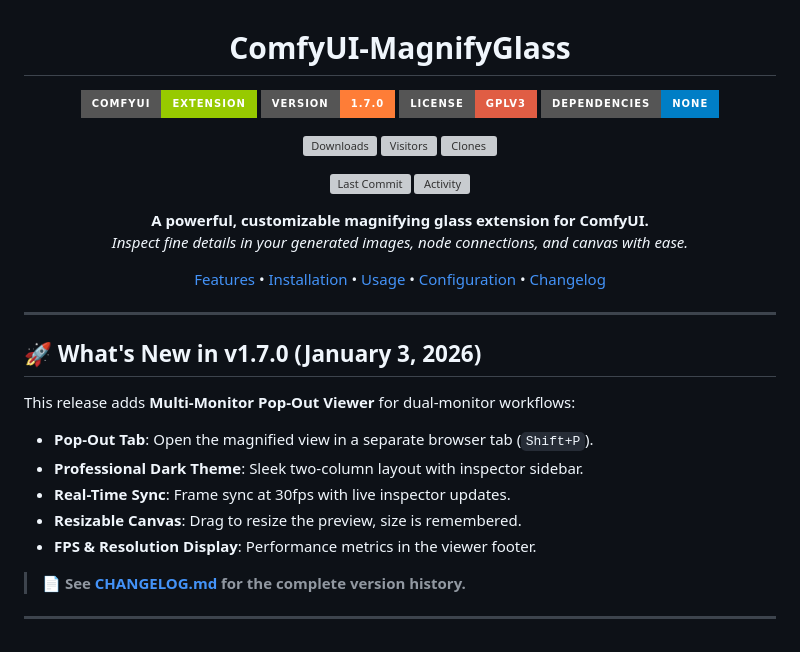
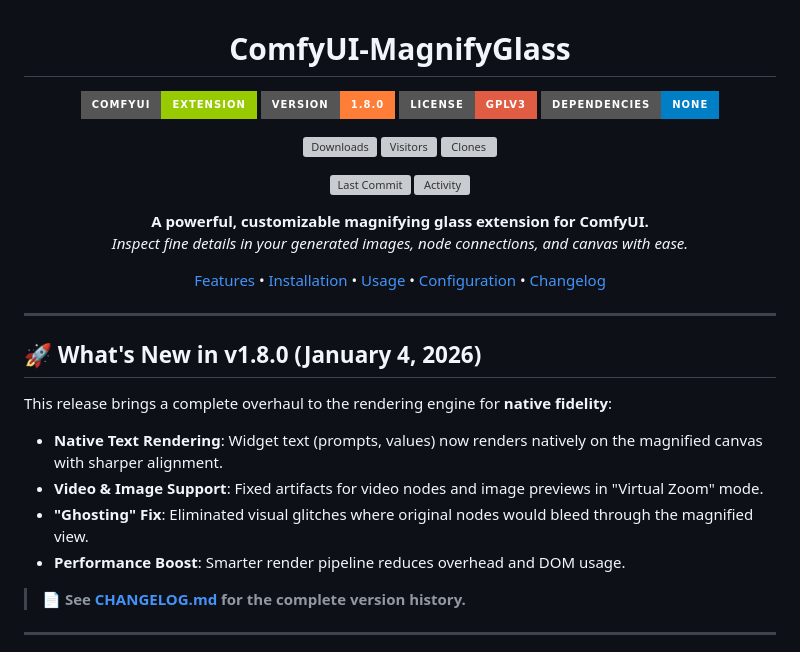
Before and after one commit to AEmotionStudio/ComfyUI-MagnifyGlass, a Markdown page: README.md, the part around the change. Rendered like a GitHub page; badges without logos; grey boxes are pictures that could not be loaded.

Commit message:
feat: Implement native canvas text and media rendering, improve performance, and fix visual artifacts and positioning.

```diff
--- a/README.md
+++ b/README.md
@@ -3,7 +3,7 @@
 # ComfyUI-MagnifyGlass
 
 [![ComfyUI](https://img.shields.io/badge/ComfyUI-Extension-green?style=for-the-badge)](https://github.com/comfyanonymous/ComfyUI)
-[![Version](https://img.shields.io/badge/Version-1.7.0-orange?style=for-the-badge)](https://github.com/AEmotionStudio/ComfyUI-MagnifyGlass/releases)
+[![Version](https://img.shields.io/badge/Version-1.8.0-orange?style=for-the-badge)](https://github.com/AEmotionStudio/ComfyUI-MagnifyGlass/releases)
 [![License](https://img.shields.io/badge/License-GPLv3-red?style=for-the-badge)](LICENSE)
 [![Dependencies](https://img.shields.io/badge/dependencies-none-brightgreen?style=for-the-badge&color=blue)](package.json)
 
@@ -23,15 +23,14 @@
 
 ---
 
-## 🚀 What's New in v1.7.0 (January 3, 2026)
+## 🚀 What's New in v1.8.0 (January 4, 2026)
 
-This release adds **Multi-Monitor Pop-Out Viewer** for dual-monitor workflows:
+This release brings a complete overhaul to the rendering engine for **native fidelity**:
 
-*   **Pop-Out Tab**: Open the magnified view in a separate browser tab (`Shift+P`).
-*   **Professional Dark Theme**: Sleek two-column layout with inspector sidebar.
-*   **Real-Time Sync**: Frame sync at 30fps with live inspector updates.
-*   **Resizable Canvas**: Drag to resize the preview, size is remembered.
-*   **FPS & Resolution Display**: Performance metrics in the viewer footer.
+*   **Native Text Rendering**: Widget text (prompts, values) now renders natively on the magnified canvas with sharper alignment.
+*   **Video & Image Support**: Fixed artifacts for video nodes and image previews in "Virtual Zoom" mode.
+*   **"Ghosting" Fix**: Eliminated visual glitches where original nodes would bleed through the magnified view.
+*   **Performance Boost**: Smarter render pipeline reduces overhead and DOM usage.
 
 > 📄 **See [CHANGELOG.md](CHANGELOG.md) for the complete version history.**
 
```
Also changed, not shown: CHANGELOG.md (+24 -0 lines).
